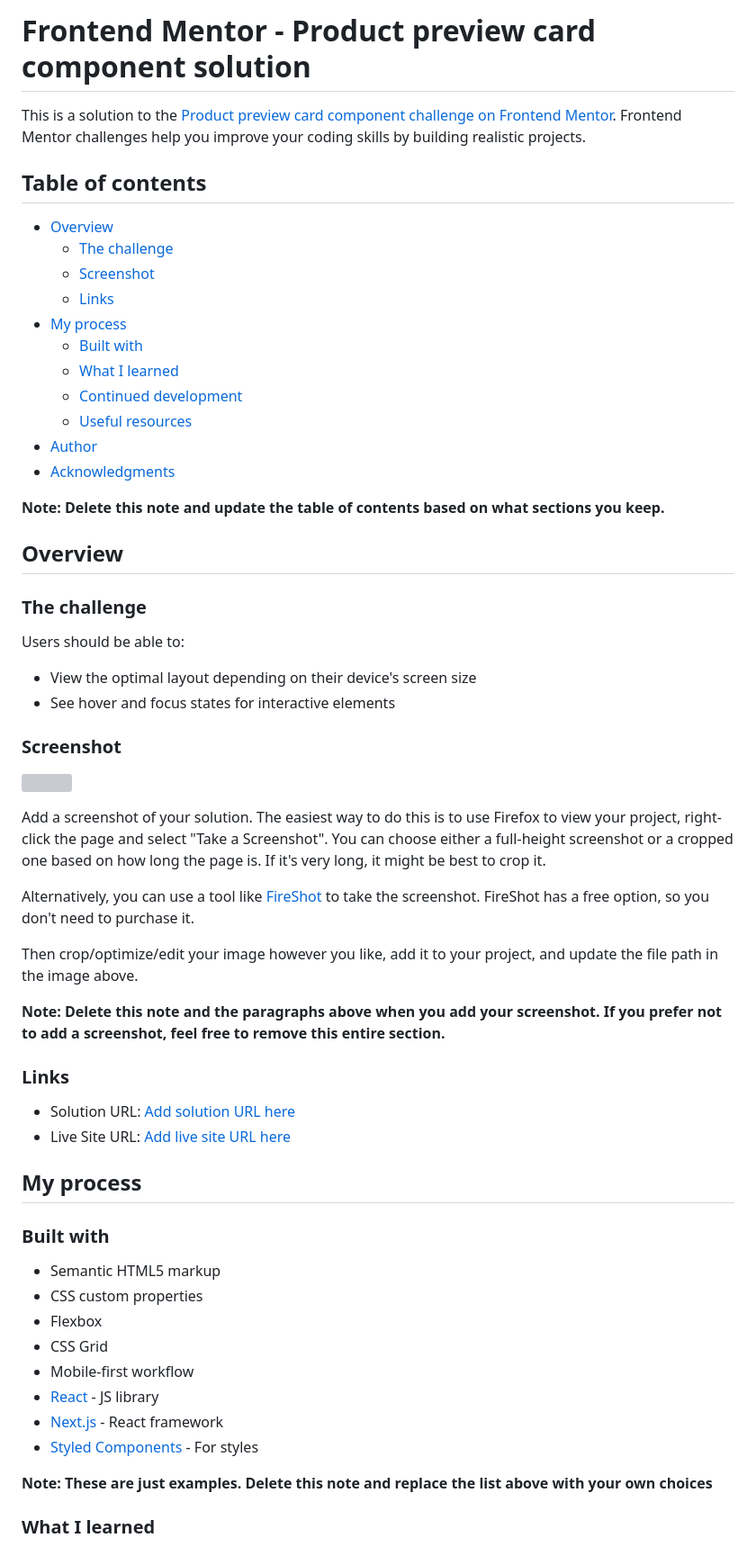
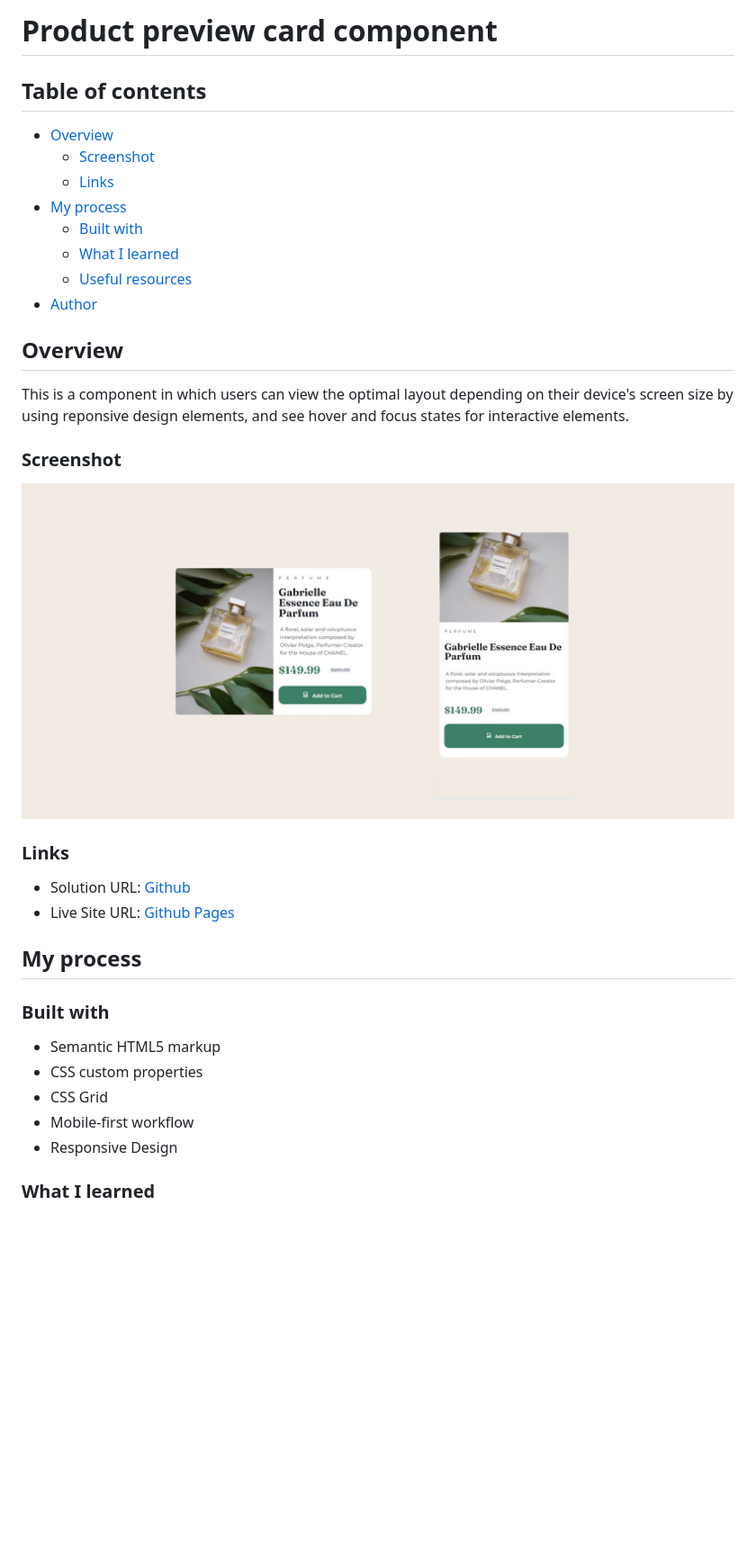
Before and after one commit to i-prkr/product-preview-card, a Markdown page: README-template.md, the part around the change printed below. Shown: that part at 90% size. GitHub-like rendering; pictures changed too: images/screenshot.jpg (added); blank space fills up the shorter version; grey boxes are pictures that could not be loaded.

```diff
--- a/README-template.md
+++ b/README-template.md
@@ -1,48 +1,28 @@
-# Frontend Mentor - Product preview card component solution
-
-This is a solution to the [Product preview card component challenge on Frontend Mentor](https://www.frontendmentor.io/challenges/product-preview-card-component-GO7UmttRfa). Frontend Mentor challenges help you improve your coding skills by building realistic projects.
+# Product preview card component
 
 ## Table of contents
 
 - [Overview](#overview)
-  - [The challenge](#the-challenge)
   - [Screenshot](#screenshot)
   - [Links](#links)
 - [My process](#my-process)
   - [Built with](#built-with)
   - [What I learned](#what-i-learned)
-  - [Continued development](#continued-development)
   - [Useful resources](#useful-resources)
 - [Author](#author)
-- [Acknowledgments](#acknowledgments)
-
-**Note: Delete this note and update the table of contents based on what sections you keep.**
 
 ## Overview
 
-### The challenge
-
-Users should be able to:
-
-- View the optimal layout depending on their device's screen size
-- See hover and focus states for interactive elements
+This is a component in which users can view the optimal layout depending on their device's screen size by using reponsive design elements, and see hover and focus states for interactive elements.
 
 ### Screenshot
 
-![](./screenshot.jpg)
-
-Add a screenshot of your solution. The easiest way to do this is to use Firefox to view your project, right-click the page and select "Take a Screenshot". You can choose either a full-height screenshot or a cropped one based on how long the page is. If it's very long, it might be best to crop it.
-
-Alternatively, you can use a tool like [FireShot](https://getfireshot.com/) to take the screenshot. FireShot has a free option, so you don't need to purchase it.
-
-Then crop/optimize/edit your image however you like, add it to your project, and update the file path in the image above.
-
-**Note: Delete this note and the paragraphs above when you add your screenshot. If you prefer not to add a screenshot, feel free to remove this entire section.**
+![Screenshot](./images/screenshot.jpg)
 
 ### Links
 
-- Solution URL: [Add solution URL here](https://your-solution-url.com)
-- Live Site URL: [Add live site URL here](https://your-live-site-url.com)
+- Solution URL: [Github](https://github.com/i-prkr/recipe-page)
+- Live Site URL: [Github Pages](https://i-prkr.github.io/product-preview-card/)
 
 ## My process
 
@@ -50,14 +30,9 @@ Then crop/optimize/edit your image however you like, add it to your project, and
 
 - Semantic HTML5 markup
 - CSS custom properties
-- Flexbox
 - CSS Grid
 - Mobile-first workflow
-- [React](https://reactjs.org/) - JS library
-- [Next.js](https://nextjs.org/) - React framework
-- [Styled Components](https://styled-components.com/) - For styles
-
-**Note: These are just examples. Delete this note and replace the list above with your own choices**
+- Responsive Design
 
 ### What I learned
 
```
Also changed, not shown: other parts of README-template.md (+5 -42 lines).
